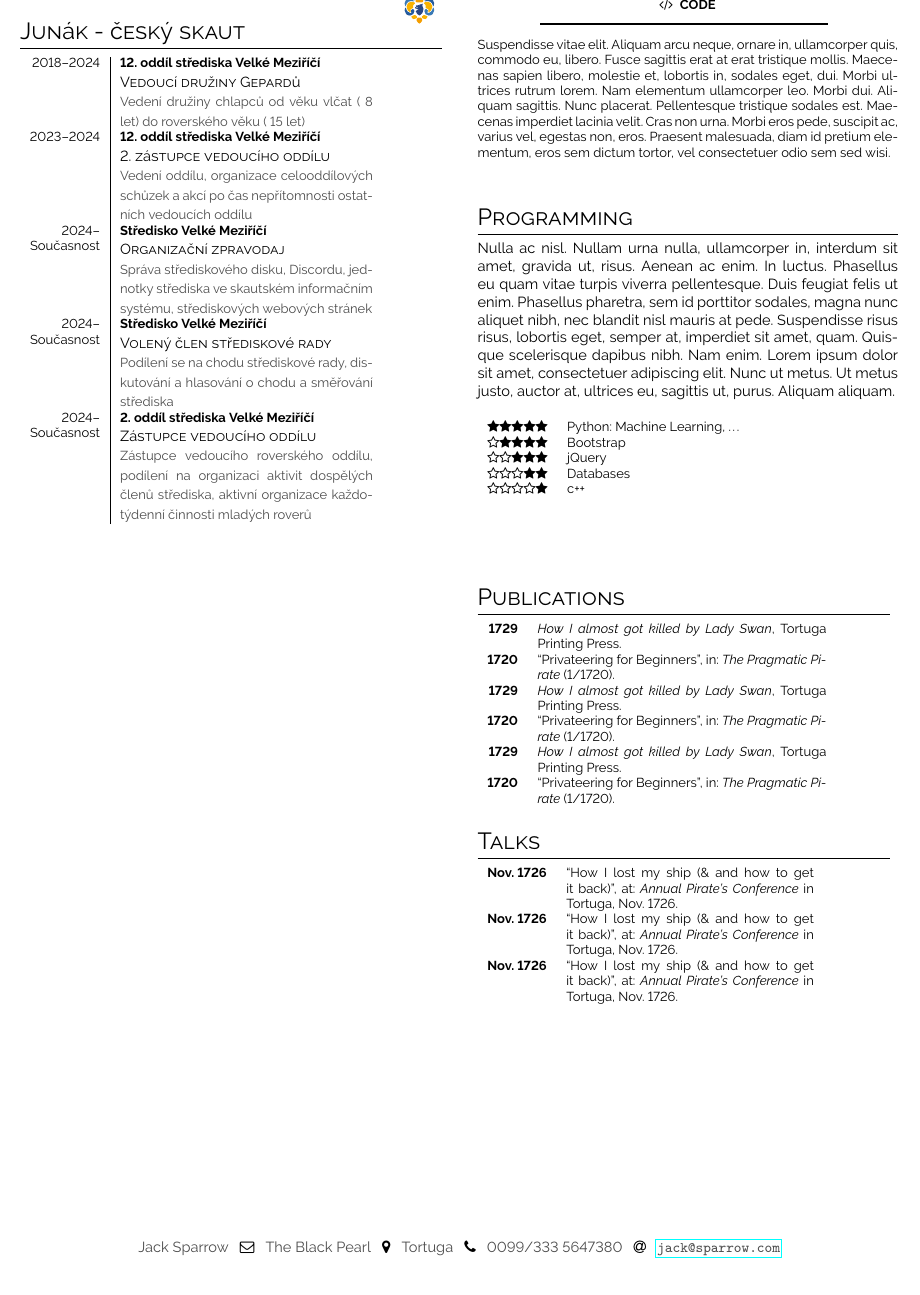
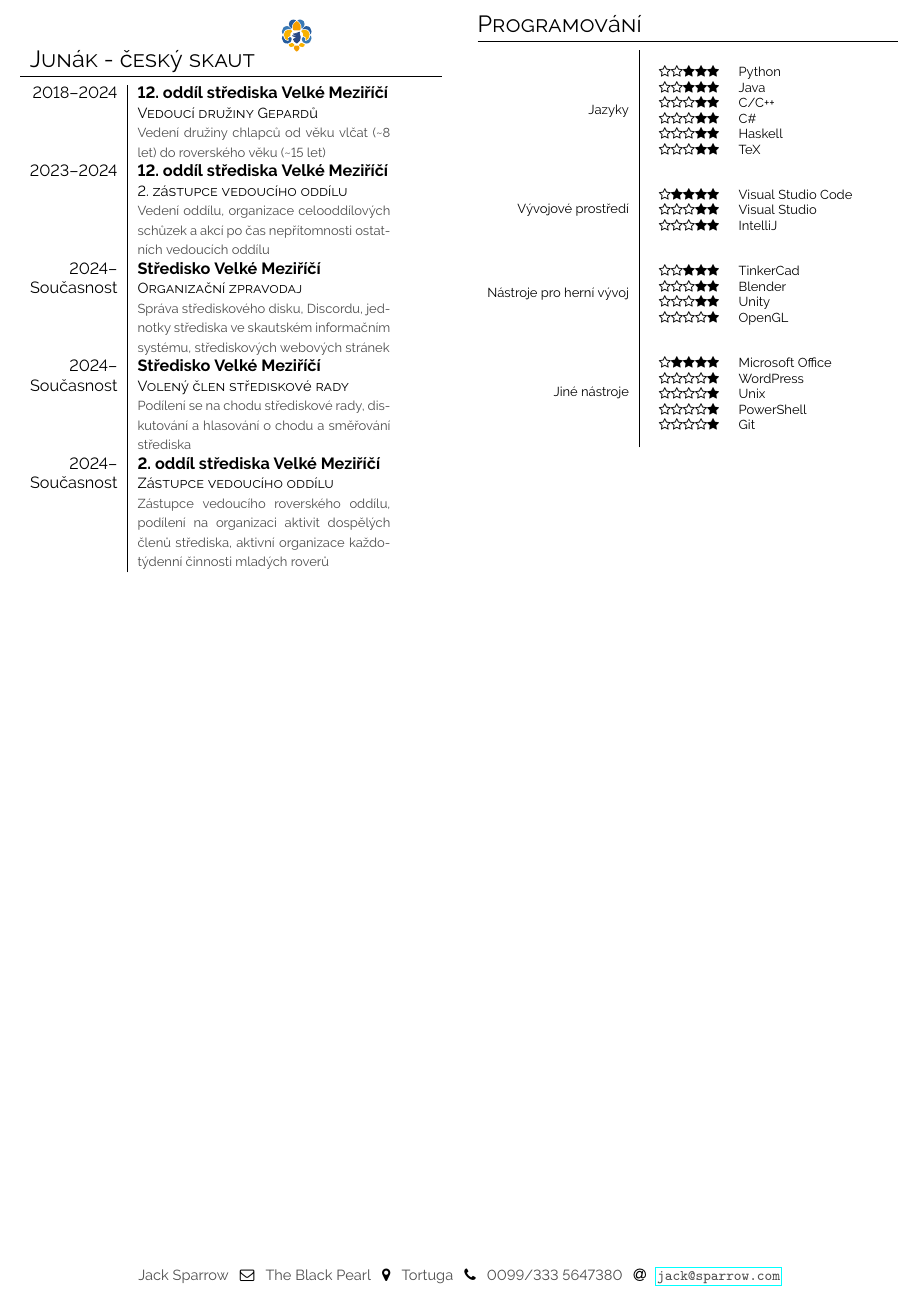
Before and after one commit to Dominik-Exolotl/Curriculum-vit---Dominik-Oulehla, a LaTeX CV (main.tex): part of page 2 of 2, cut at the place of the change. Compiled offline with pdfLaTeX.

Commit message:
Added programing tools (while breaking the formatting)

```diff
--- a/main.tex
+++ b/main.tex
@@ -154,9 +154,13 @@
 \vspace{2em}
 
 \begin{minipage}[t]{\leftcolwidth}
-    \section*{Junák - český skaut \hfill \includesvg[height=1.2cm]{graphics/SKAUT_netext_barva.svg}}
+    \section*{
+        \begin{tabular}{l r}
+            \makecell[tl]{Junák - český skaut} & \includesvg[height=1.2cm]{graphics/SKAUT_netext_barva.svg}
+        \end{tabular}}
+    \normalsize
     \begin{tabular}{r| p{0.6\textwidth} c}
-        \cveventfour{2018--2024}{12. oddíl střediska Velké Meziříčí}{Vedoucí družiny Gepardů}{Vedení družiny chlapců od věku vlčat (~8 let) do roverského věku (~15 let)} \\
+        \cveventfour{2018--2024}{12. oddíl střediska Velké Meziříčí}{Vedoucí družiny Gepardů}{Vedení družiny chlapců od věku vlčat (\textasciitilde 8 let) do roverského věku (\textasciitilde 15 let)} \\
         \cveventfour{2023--2024}{12. oddíl střediska Velké Meziříčí}{2. zástupce vedoucího oddílu}{Vedení oddílu, organizace celooddílových schůzek a akcí po čas nepřítomnosti ostatních vedoucích oddílu} \\
         \cveventfour{\makecell[tr]{2024-- \\ Současnost}}{Středisko Velké Meziříčí}{Organizační zpravodaj}{Správa střediskového disku, Discordu, jednotky střediska ve skautském informačním systému, střediskových webových stránek} \\
         \cveventfour{\makecell[tr]{2024-- \\ Současnost}}{Středisko Velké Meziříčí}{Volený člen střediskové rady}{Podílení se na chodu střediskové rady, diskutování a hlasování o chodu a směřování střediska} \\
@@ -184,28 +188,42 @@
 \end{minipage}
 \vspace{2em}
 
-\lineheading{\rightcolwidth}{Code}{\faCode}{black}
-
-\lipsum[10]
+\section{Programování}
 
 
-
-\bigskip
-
-\section{Programming}
-{\small
-\lipsum[20]
-
-}
-\bigskip
-
-\begin{skillsection}{\rightcolwidth}
-    \cvitem{\faStar\faStar\faStar\faStar\faStar}{Python: Machine Learning, \dots}
-    \cvitem{\faStarO\faStar\faStar\faStar\faStar}{Bootstrap}
-            \cvitem{\faStarO\faStarO\faStar\faStar\faStar}{jQuery}
-        \cvitem{\faStarO\faStarO\faStarO\faStar\faStar}{Databases}
-    \cvitem{\faStarO\faStarO\faStarO\faStarO\faStar}{c++}
-\end{skillsection}
+    \begin{tabular}{r| c l}
+        Jazyky & \makecell{\\[0cm]
+            \begin{skillsection}{\rightcolwidth}
+                \cvitem{\faStarO\faStarO\faStar\faStar\faStar}{Python}
+                \cvitem{\faStarO\faStarO\faStar\faStar\faStar}{Java}
+                \cvitem{\faStarO\faStarO\faStarO\faStar\faStar}{C/C++}
+                \cvitem{\faStarO\faStarO\faStarO\faStar\faStar}{C\#}
+                \cvitem{\faStarO\faStarO\faStarO\faStar\faStar}{Haskell}
+                \cvitem{\faStarO\faStarO\faStarO\faStar\faStar}{TeX}
+            \end{skillsection}}\\[0em]
+        Vývojové prostředí & \makecell{\\[0.1em]
+            \begin{skillsection}{\rightcolwidth}
+                \cvitem{\faStarO\faStar\faStar\faStar\faStar}{Visual Studio Code}
+                \cvitem{\faStarO\faStarO\faStarO\faStar\faStar}{Visual Studio}
+                \cvitem{\faStarO\faStarO\faStarO\faStar\faStar}{IntelliJ}
+            \end{skillsection}}\\[0em]
+        Nástroje pro herní vývoj & \makecell{\\[0.1em]
+            \begin{skillsection}{\rightcolwidth}
+                \cvitem{\faStarO\faStarO\faStar\faStar\faStar}{TinkerCad}
+                \cvitem{\faStarO\faStarO\faStarO\faStar\faStar}{Blender}
+                \cvitem{\faStarO\faStarO\faStarO\faStar\faStar}{Unity}
+                \cvitem{\faStarO\faStarO\faStarO\faStarO\faStar}{OpenGL}
+            \end{skillsection}}\\[0em]
+        Jiné nástroje & \makecell{\\[0.1em]
+            \begin{skillsection}{\rightcolwidth}
+                \cvitem{\faStarO\faStar\faStar\faStar\faStar}{Microsoft Office}
+                \cvitem{\faStarO\faStarO\faStarO\faStarO\faStar}{WordPress}
+                \cvitem{\faStarO\faStarO\faStarO\faStarO\faStar}{Unix}
+                \cvitem{\faStarO\faStarO\faStarO\faStarO\faStar}{PowerShell}
+                \cvitem{\faStarO\faStarO\faStarO\faStarO\faStar}{Git}
+            \end{skillsection}}
+    \end{tabular}
+% \end{skillsection}
 
 
 \bigskip
@@ -215,25 +233,25 @@
 \vspace{4em}
 
 
-\begin{minipage}[t]{\rightcolwidth}
-\section*{Publications}
-\begin{tabular}{>{\footnotesize\bfseries}r >{\footnotesize}p{0.7\textwidth}}
-    1729 & \emph{How I almost got killed by Lady Swan}, Tortuga Printing Press. \\
-    1720 & ``Privateering for Beginners'', in: \emph{The Pragmatic Pirate} (1/1720).\\
-    1729 & \emph{How I almost got killed by Lady Swan}, Tortuga Printing Press. \\
-    1720 & ``Privateering for Beginners'', in: \emph{The Pragmatic Pirate} (1/1720).\\
-    1729 & \emph{How I almost got killed by Lady Swan}, Tortuga Printing Press. \\
-    1720 & ``Privateering for Beginners'', in: \emph{The Pragmatic Pirate} (1/1720).
-\end{tabular}
-\bigskip
+% \begin{minipage}[t]{\rightcolwidth}
+% \section*{Publications}
+% \begin{tabular}{>{\footnotesize\bfseries}r >{\footnotesize}p{0.7\textwidth}}
+%     1729 & \emph{How I almost got killed by Lady Swan}, Tortuga Printing Press. \\
+%     1720 & ``Privateering for Beginners'', in: \emph{The Pragmatic Pirate} (1/1720).\\
+%     1729 & \emph{How I almost got killed by Lady Swan}, Tortuga Printing Press. \\
+%     1720 & ``Privateering for Beginners'', in: \emph{The Pragmatic Pirate} (1/1720).\\
+%     1729 & \emph{How I almost got killed by Lady Swan}, Tortuga Printing Press. \\
+%     1720 & ``Privateering for Beginners'', in: \emph{The Pragmatic Pirate} (1/1720).
+% \end{tabular}
+% \bigskip
 
-\section*{Talks}
-\begin{tabular}{>{\footnotesize\bfseries}r >{\footnotesize}p{0.6\textwidth}}
-    Nov. 1726 & ``How I lost my ship (\& and how to get it back)'', at: \emph{Annual Pirate's Conference} in Tortuga, Nov. 1726. \\
-    Nov. 1726 & ``How I lost my ship (\& and how to get it back)'', at: \emph{Annual Pirate's Conference} in Tortuga, Nov. 1726. \\
-    Nov. 1726 & ``How I lost my ship (\& and how to get it back)'', at: \emph{Annual Pirate's Conference} in Tortuga, Nov. 1726.
-\end{tabular}
-\end{minipage}
+% \section*{Talks}
+% \begin{tabular}{>{\footnotesize\bfseries}r >{\footnotesize}p{0.6\textwidth}}
+%     Nov. 1726 & ``How I lost my ship (\& and how to get it back)'', at: \emph{Annual Pirate's Conference} in Tortuga, Nov. 1726. \\
+%     Nov. 1726 & ``How I lost my ship (\& and how to get it back)'', at: \emph{Annual Pirate's Conference} in Tortuga, Nov. 1726. \\
+%     Nov. 1726 & ``How I lost my ship (\& and how to get it back)'', at: \emph{Annual Pirate's Conference} in Tortuga, Nov. 1726.
+% \end{tabular}
+% \end{minipage}
 
 
 
```
